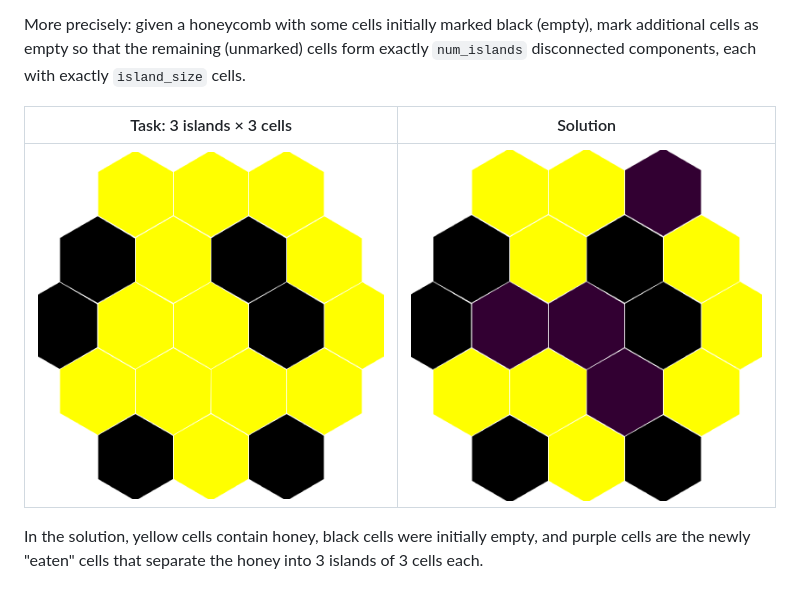
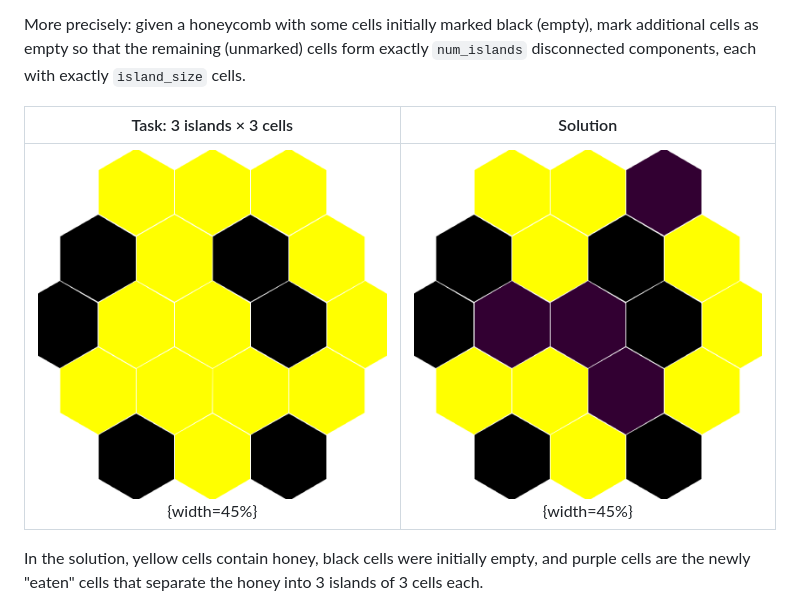
Before and after one commit to lukstafi/curious-ocaml, a Markdown page: chapter6/README.md, the part around the change. Drawn GitHub-style.

```diff
--- a/chapter6/README.md
+++ b/chapter6/README.md
@@ -818,7 +818,7 @@ More precisely: given a honeycomb with some cells initially marked black (empty)
 
 | Task: 3 islands × 3 cells | Solution |
 |:-------------------------:|:--------:|
-| ![Task](honey0.png) | ![Solution](honey1.png) |
+| ![Task](honey0.png){width=45%} | ![Solution](honey1.png){width=45%} |
 
 In the solution, yellow cells contain honey, black cells were initially empty, and purple cells are the newly "eaten" cells that separate the honey into 3 islands of 3 cells each.
 
```
Also changed, not shown: chapter7/README.md (+4 -0 lines), chapter7/chain_reaction.png (added), chapter7/sin_cos_1.png (added), 1 other file.
